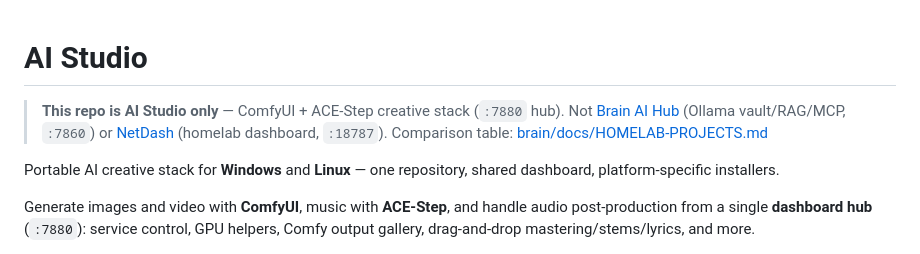
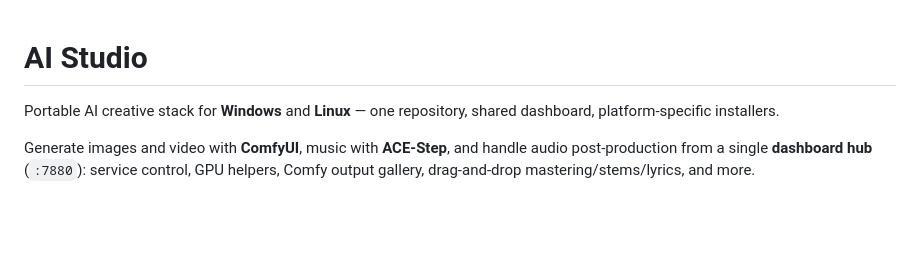
Before and after one commit to lobrzut/ai-studio, a Markdown page: README.md, the part around the change. Rendered like a GitHub page; blank space fills up the shorter version.

Commit message:
Remove redundant project identity callout from README top.
Co-authored-by: Cursor <cursoragent@cursor.com>

```diff
--- a/README.md
+++ b/README.md
@@ -1,8 +1,4 @@
 # AI Studio
-
-> **This repo is AI Studio only** — ComfyUI + ACE-Step creative stack (`:7880` hub).
-> Not [Brain AI Hub](https://github.com/lobrzut/brain) (Ollama vault/RAG/MCP, `:7860`) or [NetDash](https://github.com/lobrzut/netdash) (homelab dashboard, `:18787`).
-> Comparison table: [brain/docs/HOMELAB-PROJECTS.md](https://github.com/lobrzut/brain/blob/main/docs/HOMELAB-PROJECTS.md)
 
 Portable AI creative stack for **Windows** and **Linux** — one repository, shared dashboard, platform-specific installers.
 
```
